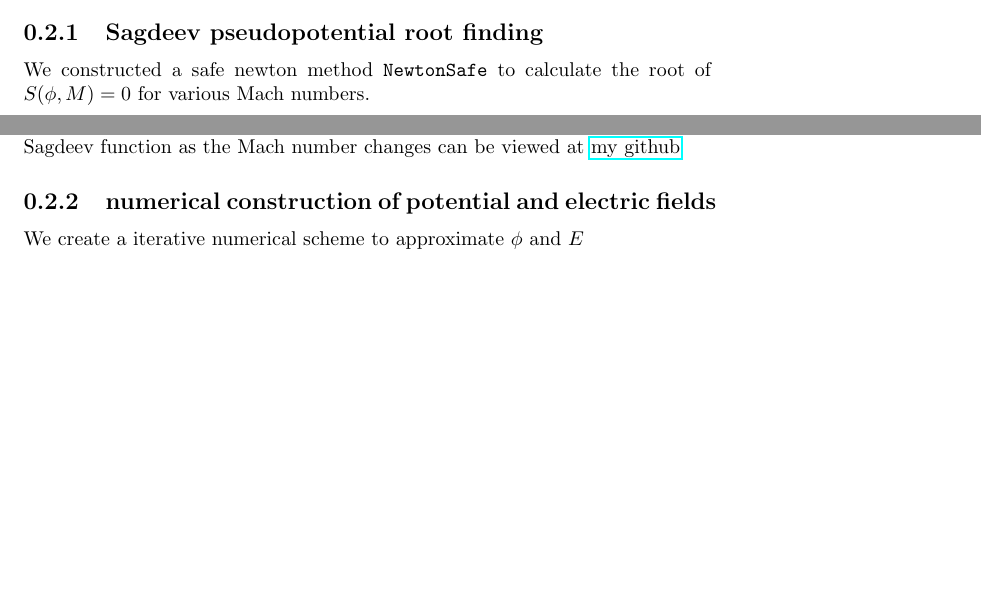
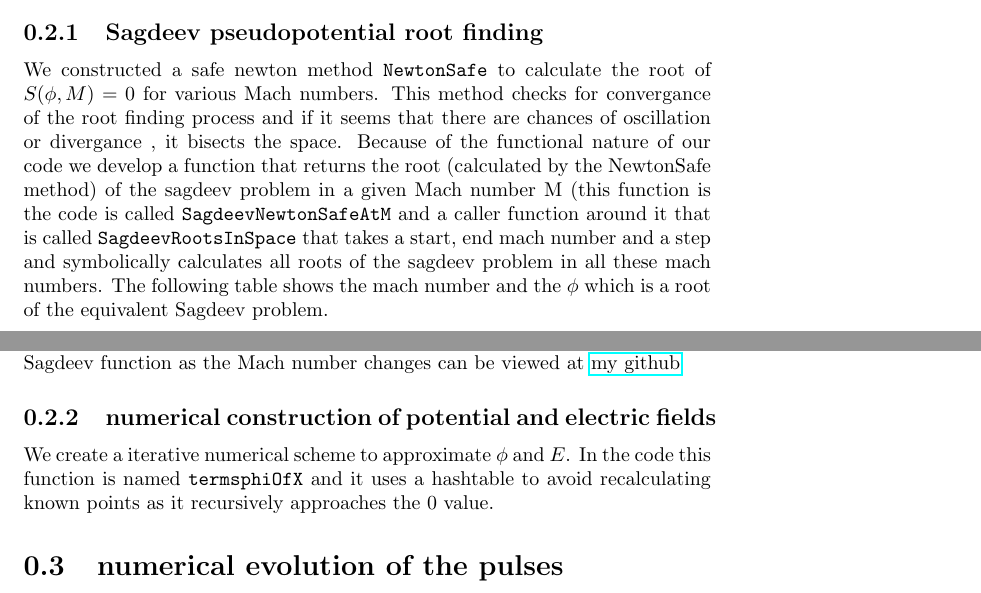
Before and after one commit to ramrunner/mhd-lisp, a LaTeX document (doc/sagdeev.tex): two parts of pages 3 and 5 of 6, joined at a grey line, cut so that both start at the same text, the shorter picture padded with empty space. Compiled offline with pdfLaTeX.

Commit message:
adding description of newtonsafe and the numerical phi derivation

```diff
--- a/doc/sagdeev.tex
+++ b/doc/sagdeev.tex
@@ -55,7 +55,14 @@ Performing a change of variables
 \section{implementation}
 \subsection{Sagdeev pseudopotential root finding}
 We constructed a safe newton method {\tt NewtonSafe} to calculate the root of $S(\phi, M) = 0$
-for various Mach numbers.
+for various Mach numbers. This method checks for convergance of the root finding process and
+if it seems that there are chances of oscillation or divergance , it bisects the space.
+Because of the functional nature of our code we develop a function that returns the root
+(calculated by the NewtonSafe method) of the sagdeev problem in a given Mach number M
+(this function is the code is called {\tt SagdeevNewtonSafeAtM} and a caller function around it
+that is called {\tt SagdeevRootsInSpace} that takes a start, end mach number and a step and
+symbolically calculates all roots of the sagdeev problem in all these mach numbers. The following
+table shows the mach number and the $\phi$ which is a root of the equivalent Sagdeev problem.
 
 \begin{tabular}{c | c}
 Mach & phi where S(phi, M) = 0 \\
@@ -116,9 +123,13 @@ An animation of the plot of the Sagdeev function as the Mach number changes can
 \href{https://github.com/ramrunner/mhd-lisp/blob/master/doc/anim.gif}{my github}
 
 \subsection{numerical construction of potential and electric fields}
-We create a iterative numerical scheme to approximate $\phi$ and $E$
+We create a iterative numerical scheme to approximate $\phi$ and $E$. In the code this
+function is named {\tt termsphiOfX} and it uses a hashtable to avoid recalculating known points
+as it recursively approaches the 0 value.
 \begin{figure}
 \includegraphics{phiofxvarm.png}
 \end{figure}
 
+\section{numerical evolution of the pulses}
+
 \end{document}
```
